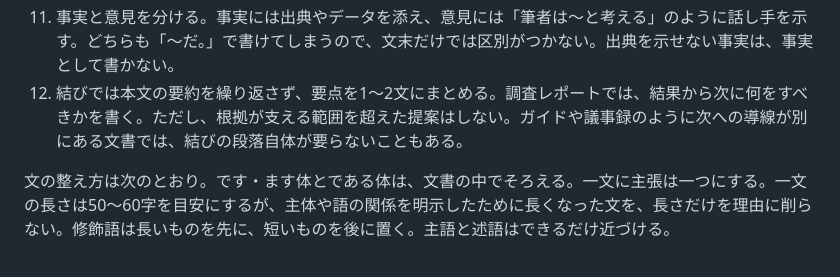
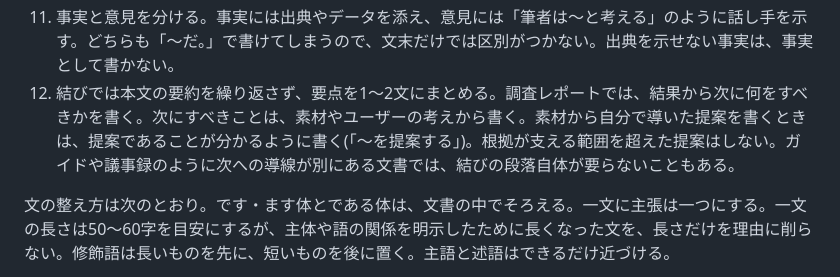
Before and after one commit to coji/natural-japanese, a Markdown page: skills/natural-japanese/SKILL.md, the part around the change. Rendered like a GitHub page.

Commit message:
docs(skill): 例を捏造の判定にかけて見つかった2組と、原則12の穴を直す
SKILL.md と doctypes の「元の文・素材」と「良い例」の9組を、意味の変化の判定(第2版)に2回ずつかけた。7組は問題なし。

- minutes:継続議題を「在庫回転率で決めるか」と論点を狭めていたので、元の文のとおり「しきい値をどう決めるか」にする
- report:良い例に素材にない「6月」と提案が入っていたので、素材に月とチームの考えを書き、落としていた総訪問数も入れる
- SKILL.md 原則12:新しく書くレポートで、次にすべきことをどこから書くかが決まっていなかった。素材やユーザーの考えから書き、自分で導いた提案は提案と分かるように書く、と足す

Co-Authored-By: Claude Opus 5.5 <noreply@anthropic.com>
Claude-Session: https://claude.ai/code/session_01HQPHD6pXknEk9wbFdVsVbT

```diff
--- a/skills/natural-japanese/SKILL.md
+++ b/skills/natural-japanese/SKILL.md
@@ -113,7 +113,7 @@ Web 検索が使えるなら、まず仮の主張と根拠を立て、検索で
 9. 「〜ではなく〜」の対比は、読み手が実際に誤解していそうな場面だけで使う。言い換えのために使うと、内容より構文が目立つ。対比の後半だけを取り出して意味が通るなら、読み手の思い込みを正す対比として残してよい。後半だけでは意味が通らないなら、ただの言い換えなので肯定文に直す。
 10. 確信の度合いは語尾でぼかさず、書き分ける。断定できることは断定し、推定は「〜と推定する」、未確認は【要確認】と書く。「〜と思われます」を全体に散らすと、どこが確かでどこが不確かかが読み手に分からなくなる。
 11. 事実と意見を分ける。事実には出典やデータを添え、意見には「筆者は〜と考える」のように話し手を示す。どちらも「〜だ。」で書けてしまうので、文末だけでは区別がつかない。出典を示せない事実は、事実として書かない。
-12. 結びでは本文の要約を繰り返さず、要点を1〜2文にまとめる。調査レポートでは、結果から次に何をすべきかを書く。ただし、根拠が支える範囲を超えた提案はしない。ガイドや議事録のように次への導線が別にある文書では、結びの段落自体が要らないこともある。
+12. 結びでは本文の要約を繰り返さず、要点を1〜2文にまとめる。調査レポートでは、結果から次に何をすべきかを書く。次にすべきことは、素材やユーザーの考えから書く。素材から自分で導いた提案を書くときは、提案であることが分かるように書く(「〜を提案する」)。根拠が支える範囲を超えた提案はしない。ガイドや議事録のように次への導線が別にある文書では、結びの段落自体が要らないこともある。
 
 文の整え方は次のとおり。です・ます体とである体は、文書の中でそろえる。一文に主張は一つにする。一文の長さは50〜60字を目安にするが、主体や語の関係を明示したために長くなった文を、長さだけを理由に削らない。修飾語は長いものを先に、短いものを後に置く。主語と述語はできるだけ近づける。
 
```
Also changed, not shown: 2 other files.
